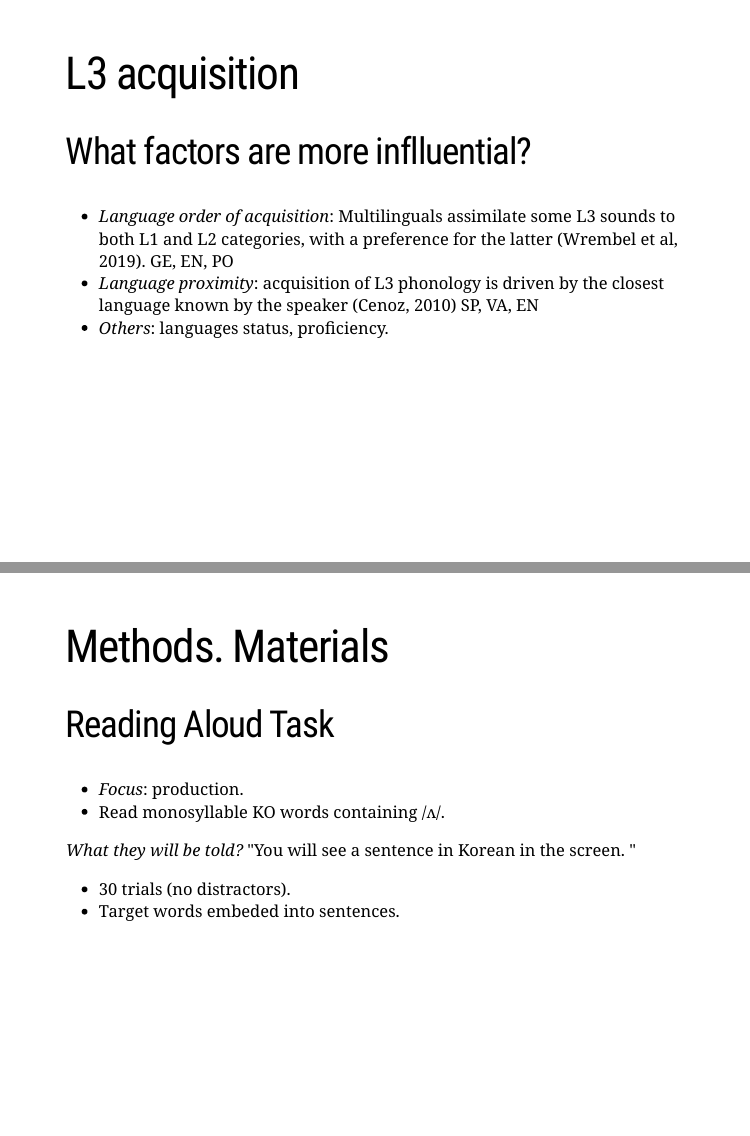
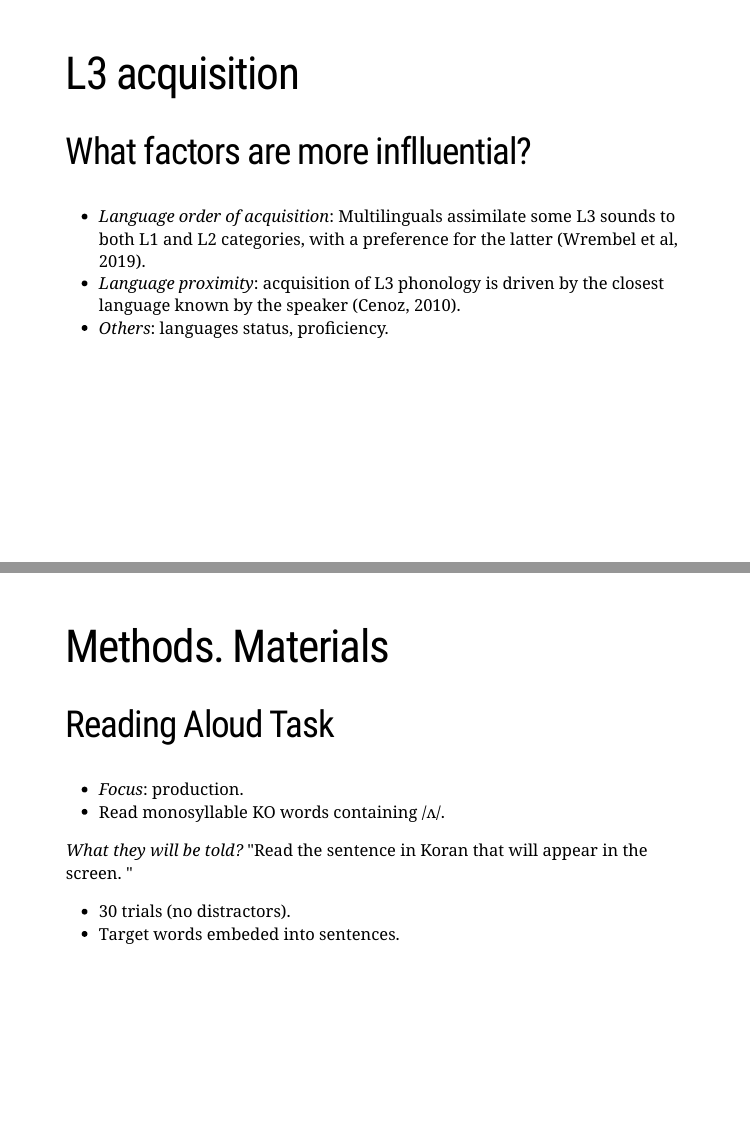
Before and after one commit to emcorregidor/l3_corregidor, an R Markdown document (index.Rmd): pages 11 and 19 of 23, joined at a grey line. The pictures show the slides in the output file index.html that the author committed with the source; the slides are laid out offline by our stand-in for remark.js, each with all of its steps uncovered, in fonts that may differ from those the slides ask for, and without slide numbers, shadows or browser add-ons; a font, style sheet, LaTeX package, included part or bibliography that could not be used is replaced or left out.

Commit message:
fix some errors

```diff
--- a/index.Rmd
+++ b/index.Rmd
@@ -90,8 +91,8 @@ knitr::include_graphics(here("figs", "fig4.png"))
 ---
 # L3 acquisition
 ## What factors are more inflluential?
-- *Language order of acquisition*: Multilinguals assimilate some L3 sounds to both L1 and L2 categories, with a preference for the latter (Wrembel et al, 2019). GE, EN, PO
-- *Language proximity*: acquisition of L3 phonology is driven by the closest language known by the speaker (Cenoz, 2010) SP, VA, EN
+- *Language order of acquisition*: Multilinguals assimilate some L3 sounds to both L1 and L2 categories, with a preference for the latter (Wrembel et al, 2019).
+- *Language proximity*: acquisition of L3 phonology is driven by the closest language known by the speaker (Cenoz, 2010).
 - *Others*: languages status, proficiency.
 
 ---
@@ -161,7 +162,7 @@ knitr::include_graphics(here("figs", "fig2.png"))
 - *Focus*: production.
 - Read monosyllable KO words containing /ʌ/.
 
-*What they will be told?* "You will see a sentence in Korean in the screen. "
+*What they will be told?* "Read the sentence in Koran that will appear in the screen. "
 
 - 30 trials (no distractors).
 - Target words embeded into sentences.
```
Also changed, not shown: index.html, index.Rmd (3 more changed lines).
